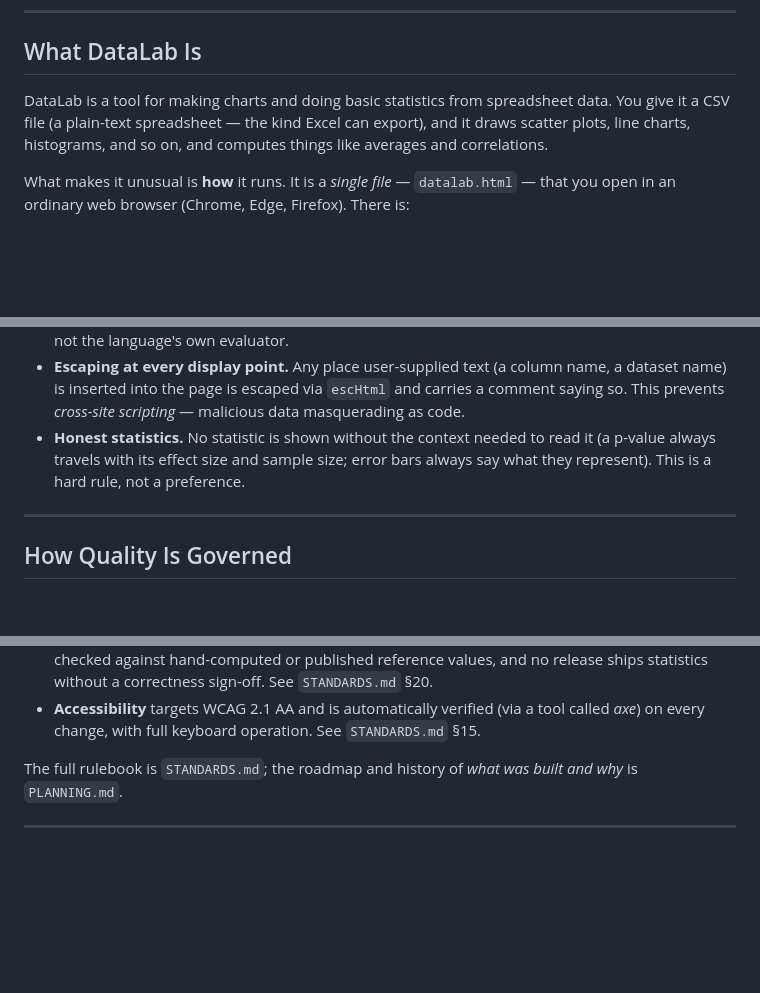
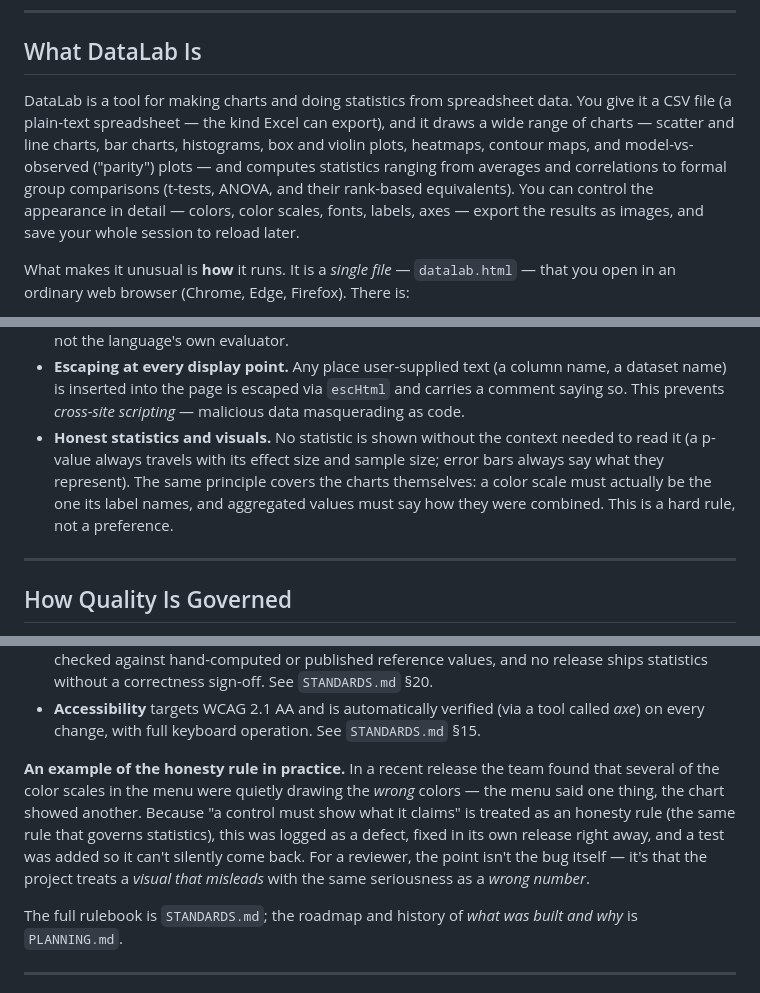
Before and after one commit to kalkisharma/datalab, a Markdown page: docs/REVIEW_GUIDE.md, 3 parts joined by grey strips. Rendered like a GitHub page; blank space fills up the shorter version.

Commit message:
docs(review-guide): refresh for current feature set + honesty example
- Broaden "What DataLab Is" to the current chart range and statistics.
- Add a concrete "honesty rule in practice" example (the v2.18.1 colormap fix).
- Extend the honesty principle from statistics to visuals.
- Refresh indicative line counts for the source spine.

Co-Authored-By: Claude Opus 4.8 <noreply@anthropic.com>

```diff
--- a/docs/REVIEW_GUIDE.md
+++ b/docs/REVIEW_GUIDE.md
@@ -16,10 +16,15 @@ readers who want to go deeper.
 
 ## What DataLab Is
 
-DataLab is a tool for making charts and doing basic statistics from
-spreadsheet data. You give it a CSV file (a plain-text spreadsheet — the
-kind Excel can export), and it draws scatter plots, line charts,
-histograms, and so on, and computes things like averages and correlations.
+DataLab is a tool for making charts and doing statistics from spreadsheet
+data. You give it a CSV file (a plain-text spreadsheet — the kind Excel can
+export), and it draws a wide range of charts — scatter and line charts, bar
+charts, histograms, box and violin plots, heatmaps, contour maps, and
+model-vs-observed ("parity") plots — and computes statistics ranging from
+averages and correlations to formal group comparisons (t-tests, ANOVA, and
+their rank-based equivalents). You can control the appearance in detail —
+colors, color scales, fonts, labels, axes — export the results as images, and
+save your whole session to reload later.
 
 What makes it unusual is **how** it runs. It is a *single file* —
 `datalab.html` — that you open in an ordinary web browser (Chrome, Edge,
@@ -200,10 +205,12 @@ read this, each individual renderer (`scatter.js`, `line.js`,
   name, a dataset name) is inserted into the page is escaped via `escHtml`
   and carries a comment saying so. This prevents *cross-site scripting* —
   malicious data masquerading as code.
-- **Honest statistics.** No statistic is shown without the context needed to
-  read it (a p-value always travels with its effect size and sample size;
-  error bars always say what they represent). This is a hard rule, not a
-  preference.
+- **Honest statistics and visuals.** No statistic is shown without the context
+  needed to read it (a p-value always travels with its effect size and sample
+  size; error bars always say what they represent). The same principle covers
+  the charts themselves: a color scale must actually be the one its label
+  names, and aggregated values must say how they were combined. This is a hard
+  rule, not a preference.
 
 ---
 
@@ -225,6 +232,15 @@ For a reviewer, the three guarantees most worth knowing:
 - **Accessibility** targets WCAG 2.1 AA and is automatically verified (via a
   tool called *axe*) on every change, with full keyboard operation. See
   `STANDARDS.md` §15.
+
+**An example of the honesty rule in practice.** In a recent release the team
+found that several of the color scales in the menu were quietly drawing the
+*wrong* colors — the menu said one thing, the chart showed another. Because
+"a control must show what it claims" is treated as an honesty rule (the same
+rule that governs statistics), this was logged as a defect, fixed in its own
+release right away, and a test was added so it can't silently come back. For a
+reviewer, the point isn't the bug itself — it's that the project treats a
+*visual that misleads* with the same seriousness as a *wrong number*.
 
 The full rulebook is `STANDARDS.md`; the roadmap and history of *what was
 built and why* is `PLANNING.md`.
```
Also changed, not shown: other parts of docs/REVIEW_GUIDE.md (+3 -3 lines).
